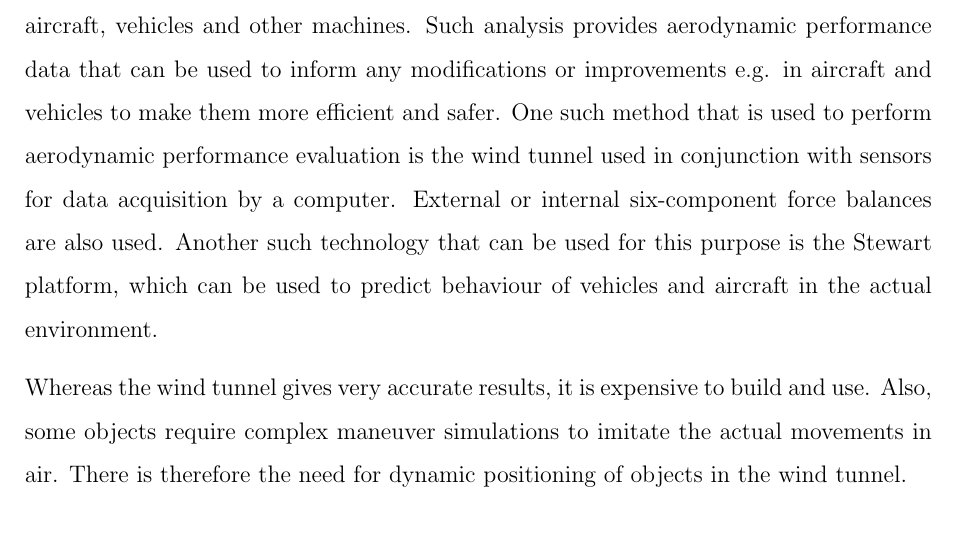
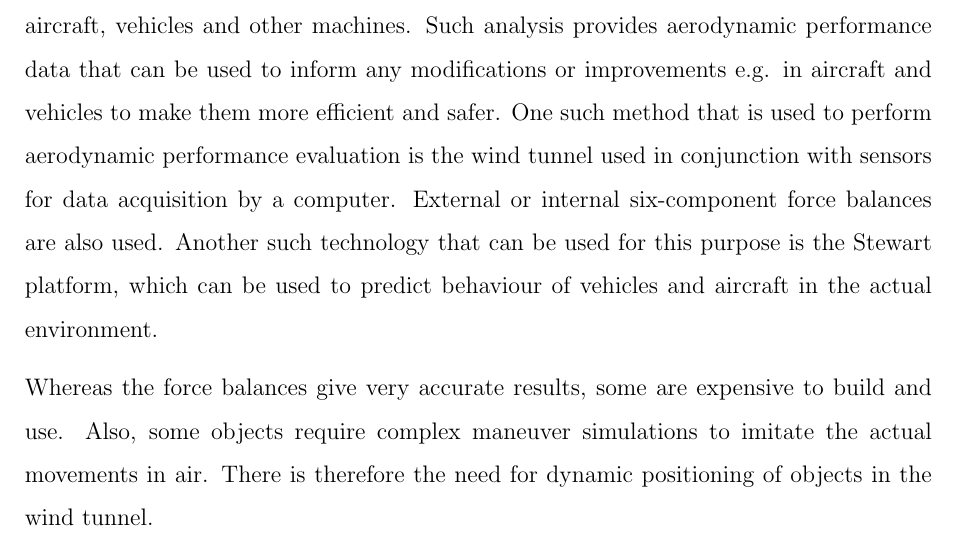
Before and after one commit to SammyOina/stewart-platform, a LaTeX thesis (interim-report/Main_file.tex, which reads interim-report/Files/Introduction.tex): part of page 16 of 94, cut so that both start at the same text. Compiled offline with pdfLaTeX.

Commit message:
Change
from "wind tunne gives" to "force baalances give"

```diff
--- a/interim-report/Files/Introduction.tex
+++ b/interim-report/Files/Introduction.tex
@@ -16,7 +16,7 @@ For this project, the force balance is intended to be built as simple and access
 \section{Problem Environment}
 Simulation and analysis of scaled models is an important step in the development of aircraft, vehicles and other machines. Such analysis provides aerodynamic performance data that can be used to inform any modifications or improvements e.g. in aircraft and vehicles to make them more efficient and safer. One such method that is used to perform aerodynamic performance evaluation is the wind tunnel used in conjunction with sensors for data acquisition by a computer. External or internal six-component force balances are also used. Another such technology that can be used for this purpose is the Stewart platform, which can be used to predict behaviour of vehicles and aircraft in the actual environment.
 
-Whereas the wind tunnel gives very accurate results, it is expensive to build and use. Also, some objects require complex maneuver simulations to imitate the actual movements in air. There is therefore the need for dynamic positioning of objects in the wind tunnel.
+Whereas the force balances give very accurate results, some are expensive to build and use. Also, some objects require complex maneuver simulations to imitate the actual movements in air. There is therefore the need for dynamic positioning of objects in the wind tunnel.
 \section{Problem Statement}
  The development of a six DOF Stewart Platform force balance to stand as a simple and economical alternative to the existing commercial solutions is presented. The Stewart platform force balance should be able to measure lift, drag and pitching moment in small models and will be used with a generic low speed wind tunnel which is already available at the Engineering Fluids LAB in JKUAT.
 \section{Objectives}
```
